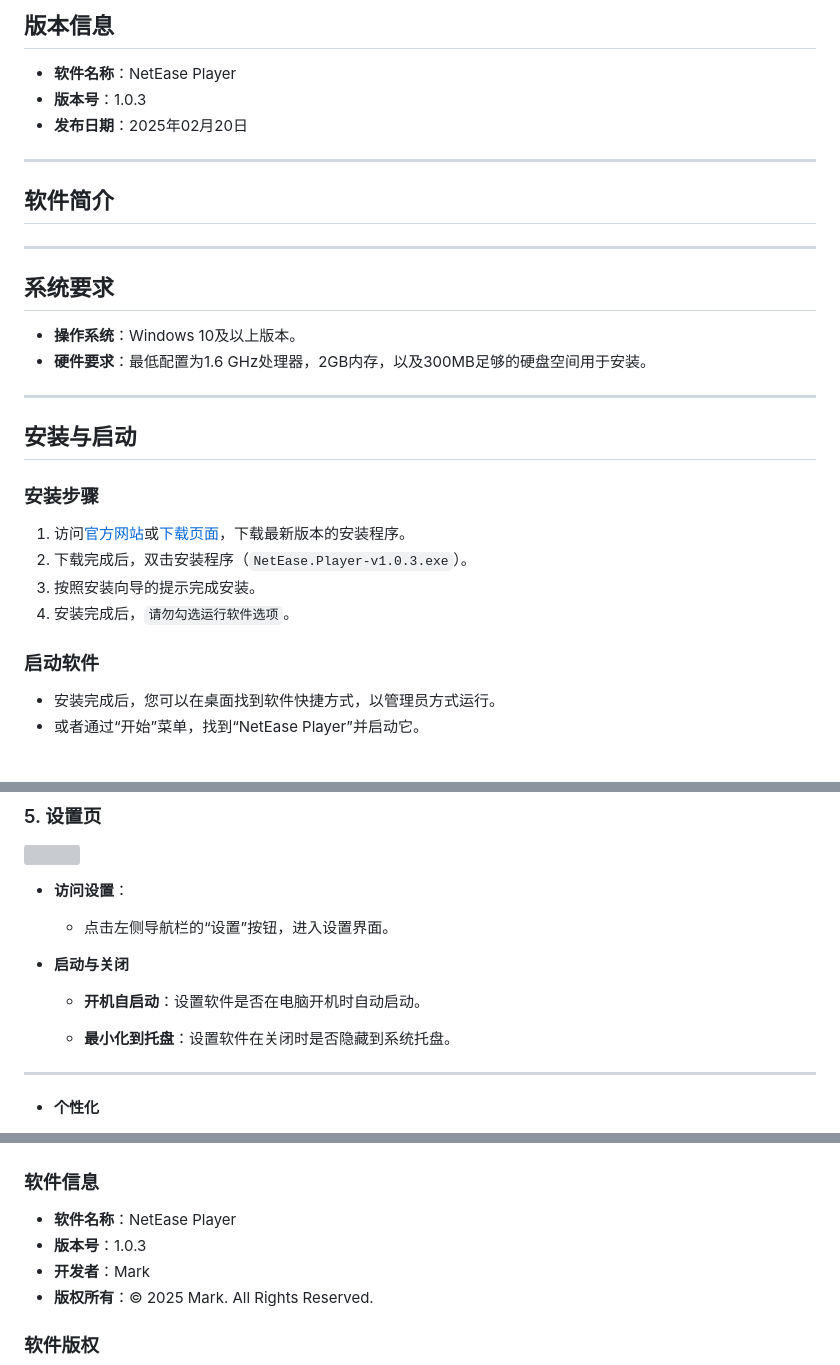
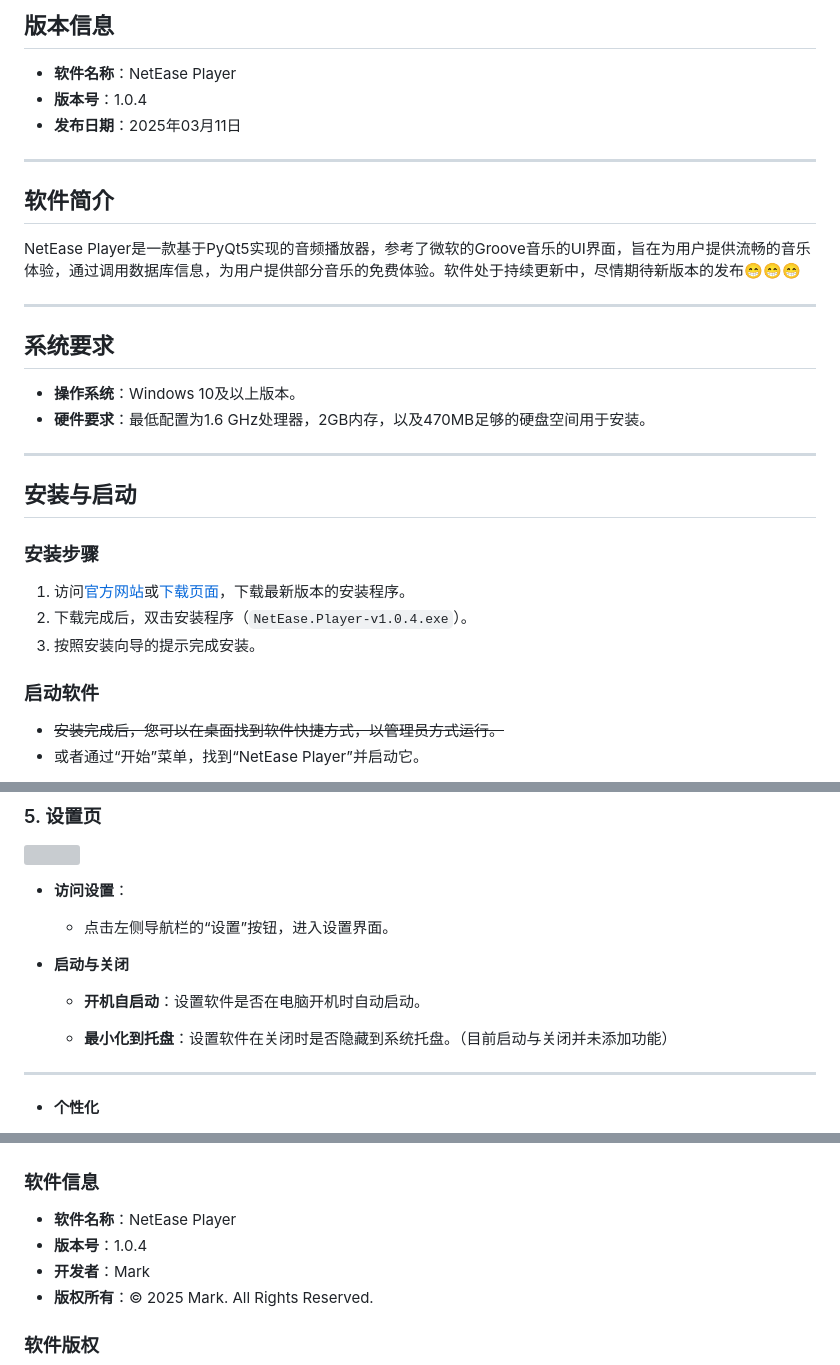
Before and after one commit to markcxx/NetEase-Player-User-Manual, a Markdown page: README.md, 3 parts joined by grey strips. Rendered like a GitHub page; grey boxes are pictures that could not be loaded.

```diff
--- a/README.md
+++ b/README.md
@@ -31,19 +31,21 @@
 ## 版本信息
 
 - **软件名称**：NetEase Player
-- **版本号**：1.0.3
-- **发布日期**：2025年02月20日
+- **版本号**：1.0.4
+- **发布日期**：2025年03月11日
 
 ------
 
 ## 软件简介
+
+NetEase Player是一款基于PyQt5实现的音频播放器，参考了微软的Groove音乐的UI界面，旨在为用户提供流畅的音乐体验，通过调用数据库信息，为用户提供部分音乐的免费体验。软件处于持续更新中，尽情期待新版本的发布😁😁😁
 
 ------
 
 ## 系统要求
 
 - **操作系统**：Windows 10及以上版本。
-- **硬件要求**：最低配置为1.6 GHz处理器，2GB内存，以及300MB足够的硬盘空间用于安装。
+- **硬件要求**：最低配置为1.6 GHz处理器，2GB内存，以及470MB足够的硬盘空间用于安装。
 
 ------
 
@@ -51,13 +53,12 @@
 
 ### 安装步骤
 
-1. 访问[官方网站](https://github.com/markcxx/NetEase-Player-release)或[下载页面](https://github.com/markcxx/NetEase-Player-release/releases/tag/NetEasePlayer-v1.0.2)，下载最新版本的安装程序。
-2. 下载完成后，双击安装程序（`NetEase.Player-v1.0.3.exe`）。
+1. 访问[官方网站](https://github.com/markcxx/NetEase-Player-release)或[下载页面](https://github.com/markcxx/NetEase-Player-release/releases/tag/NetEasePlayer-v1.0.4)，下载最新版本的安装程序。
+2. 下载完成后，双击安装程序（`NetEase.Player-v1.0.4.exe`）。
 3. 按照安装向导的提示完成安装。
-4. 安装完成后，`请勿勾选运行软件选项`。
 
 ### 启动软件
 
-- 安装完成后，您可以在桌面找到软件快捷方式，以管理员方式运行。
+- ~~安装完成后，您可以在桌面找到软件快捷方式，以管理员方式运行。~~
 - 或者通过“开始”菜单，找到“NetEase Player”并启动它。
 
@@ -128,7 +131,7 @@
 
   - **开机自启动**：设置软件是否在电脑开机时自动启动。
 
-  - **最小化到托盘**：设置软件在关闭时是否隐藏到系统托盘。
+  - **最小化到托盘**：设置软件在关闭时是否隐藏到系统托盘。（目前启动与关闭并未添加功能）
 
 ------
 
@@ -219,7 +274,7 @@
 ### 软件信息
 
 - **软件名称**：NetEase Player
-- **版本号**：1.0.3
+- **版本号**：1.0.4
 - **开发者**：Mark
 - **版权所有**：© 2025 Mark. All Rights Reserved.
 
```
Also changed, not shown: other parts of README.md (+56 -1 lines), README_EN.md (+132 -100 lines).
